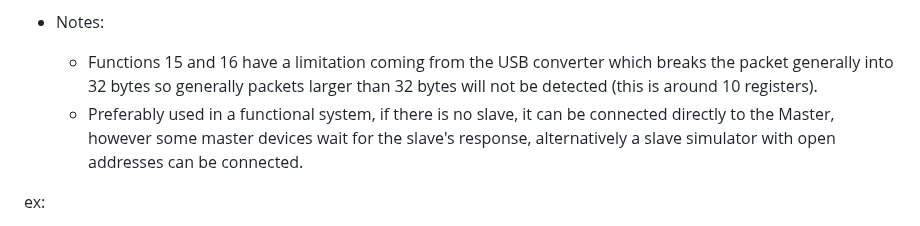
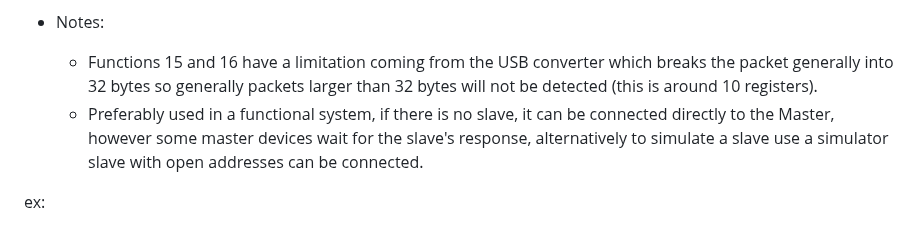
Before and after one commit to ortegahernandes/ScanBus-BR-Simulator-Modbus, a Markdown page: README.md, the part around the change. Rendered like a GitHub page.

```diff
--- a/README.md
+++ b/README.md
@@ -289,7 +289,7 @@ Apply multiplication factor, decimal place and off set to 16-bit values.
 
 - Notes:
   - Functions 15 and 16 have a limitation coming from the USB converter which breaks the packet generally into 32 bytes so generally packets larger than 32 bytes will not be detected (this is around 10 registers).
-  - Preferably used in a functional system, if there is no slave, it can be connected directly to the Master, however some master devices wait for the slave's response, alternatively a slave simulator with open addresses can be connected.
+  - Preferably used in a functional system, if there is no slave, it can be connected directly to the Master, however some master devices wait for the slave's response, alternatively to simulate a slave use a simulator slave with open addresses can be connected.
 
  ex:
   - Diagslave (Preferably) https://www.modbusdriver.com/diagslave.html
```
